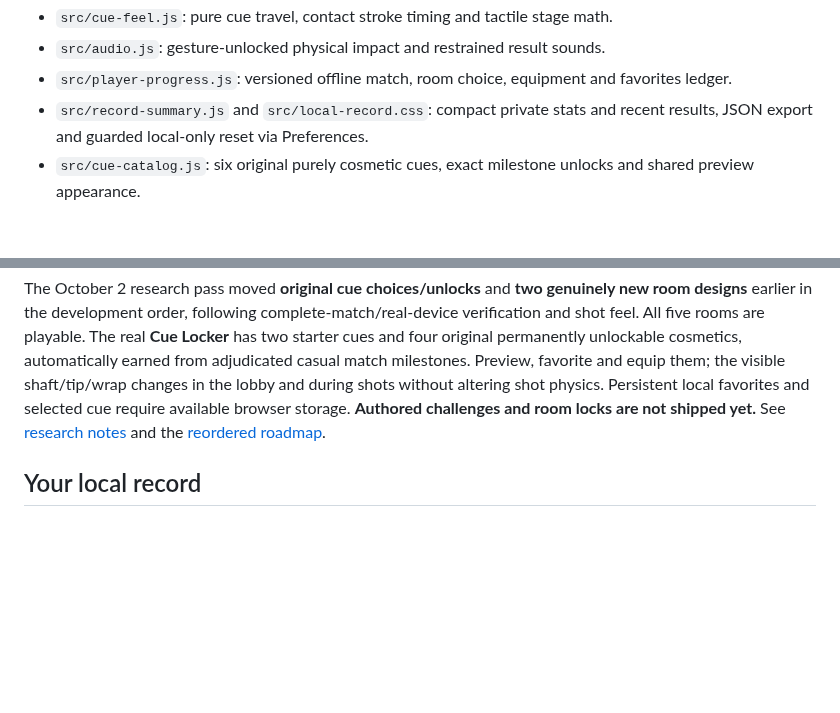
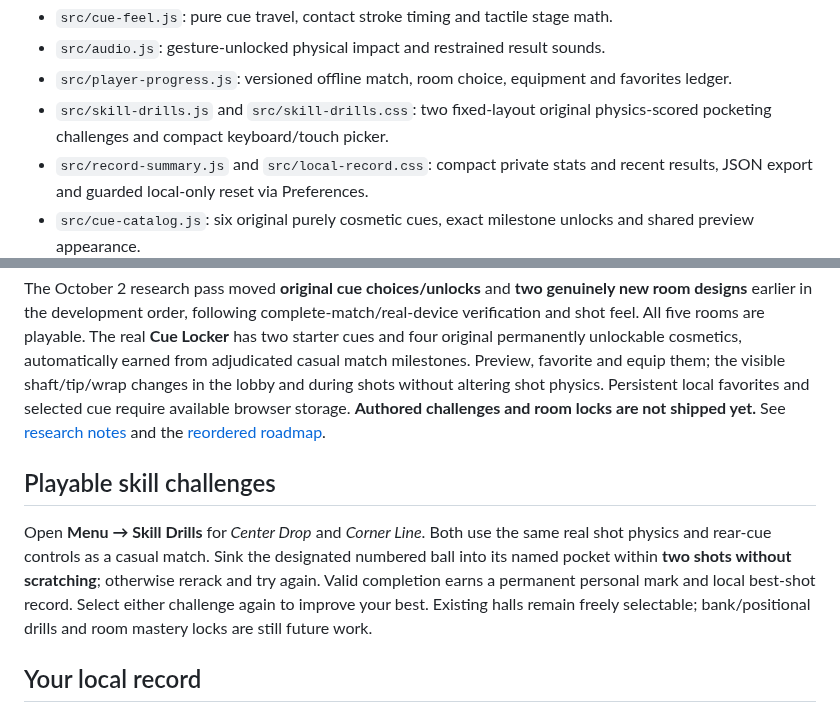
Before and after one commit to builtbysai/Ghost-Ball, a Markdown page: README.md, 2 parts joined by grey strips. Drawn GitHub-style; blank space fills up the shorter version.

Commit message:
Document playable authored skills, genuine completion marks and preserved fair free-play modes

```diff
--- a/README.md
+++ b/README.md
@@ -39,6 +39,7 @@ No dependencies or build step. Code is grouped by responsibility:
 - `src/cue-feel.js`: pure cue travel, contact stroke timing and tactile stage math.
 - `src/audio.js`: gesture-unlocked physical impact and restrained result sounds.
 - `src/player-progress.js`: versioned offline match, room choice, equipment and favorites ledger.
+- `src/skill-drills.js` and `src/skill-drills.css`: two fixed-layout original physics-scored pocketing challenges and compact keyboard/touch picker.
 - `src/record-summary.js` and `src/local-record.css`: compact private stats and recent results, JSON export and guarded local-only reset via Preferences.
 - `src/cue-catalog.js`: six original purely cosmetic cues, exact milestone unlocks and shared preview appearance.
 - `src/cue-locker.css`: viewport-fitted 3×2 equipment browsing in landscape and portrait.
@@ -63,6 +64,10 @@ comfort, screen-edge gestures and real phone frame timing are still open.
 
 The October 2 research pass moved **original cue choices/unlocks** and **two genuinely new room designs** earlier in the development order, following complete-match/real-device verification and shot feel. All five rooms are playable. The real **Cue Locker** has two starter cues and four original permanently unlockable cosmetics, automatically earned from adjudicated casual match milestones. Preview, favorite and equip them; the visible shaft/tip/wrap changes in the lobby and during shots without altering shot physics. Persistent local favorites and selected cue require available browser storage. **Authored challenges and room locks are not shipped yet.** See [research notes](docs/ENGAGEMENT-RESEARCH.md) and the [reordered roadmap](docs/ROADMAP.md).
 
+## Playable skill challenges
+
+Open **Menu → Skill Drills** for *Center Drop* and *Corner Line*. Both use the same real shot physics and rear-cue controls as a casual match. Sink the designated numbered ball into its named pocket within **two shots without scratching**; otherwise rerack and try again. Valid completion earns a permanent personal mark and local best-shot record. Select either challenge again to improve your best. Existing halls remain freely selectable; bank/positional drills and room mastery locks are still future work.
+
 ## Your local record
 
 Open **Menu → Settings → Local Record** to see your completed-match totals and recent verified results. **Export your record** saves a private JSON file to your device. **Reset local record** requires confirmation and removes match/cue unlock progress, favorites and chosen room from this browser, but keeps audio and control preferences. Data never leaves the browser unless you explicitly export it; no account synchronization is offered. If saved progress is unreadable or from a newer version, Ghost Ball will not overwrite or delete it automatically.
```
